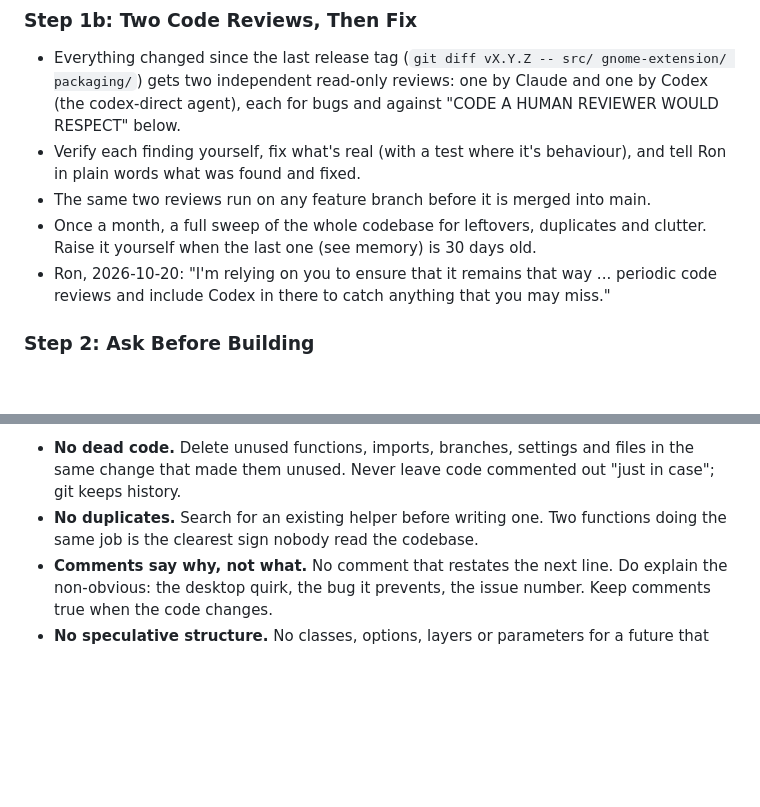
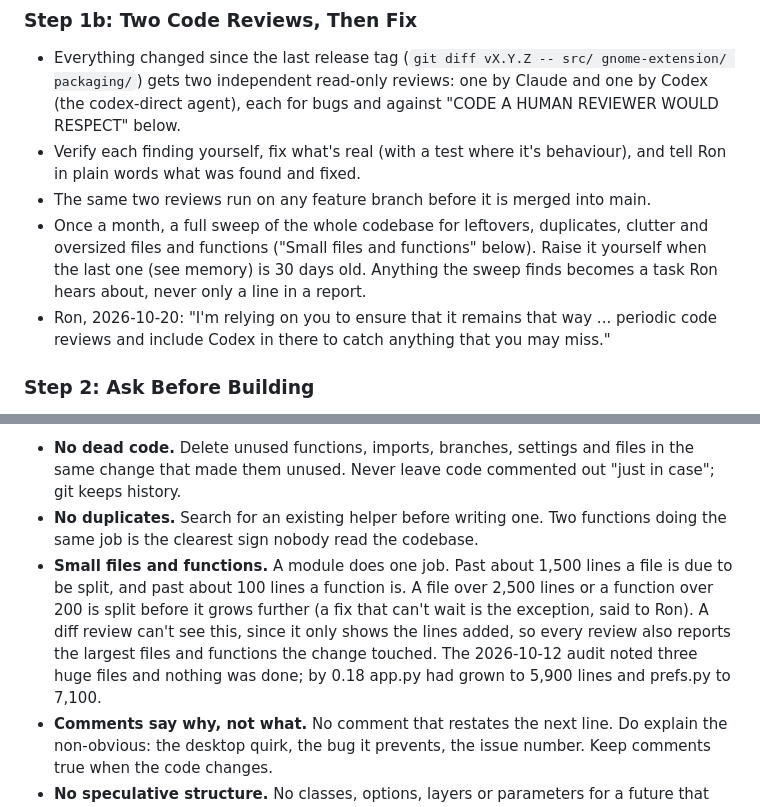
Before and after one commit to ronb1964/TalkType, a Markdown page: CLAUDE.md, 2 parts joined by grey strips. Drawn GitHub-style; blank space fills up the shorter version.

Commit message:
Rules: small files and functions, and sweep findings become tasks
The 2026-10-12 audit noted three huge files as a finding and nothing
was done: release reviews only read the diff, and the checklist had no
size rule. By 0.18 app.py was 5,900 lines and prefs.py 7,100.

Co-Authored-By: Claude Opus 5.5 <noreply@anthropic.com>

```diff
--- a/CLAUDE.md
+++ b/CLAUDE.md
@@ -35,8 +35,11 @@ Old folders, launchers and KDE shortcuts are moved or cleaned on start by
 - Verify each finding yourself, fix what's real (with a test where it's
   behaviour), and tell Ron in plain words what was found and fixed.
 - The same two reviews run on any feature branch before it is merged into main.
-- Once a month, a full sweep of the whole codebase for leftovers, duplicates
-  and clutter. Raise it yourself when the last one (see memory) is 30 days old.
+- Once a month, a full sweep of the whole codebase for leftovers, duplicates,
+  clutter and oversized files and functions ("Small files and functions"
+  below). Raise it yourself when the last one (see memory) is 30 days old.
+  Anything the sweep finds becomes a task Ron hears about, never only a
+  line in a report.
 - Ron, 2026-10-20: "I'm relying on you to ensure that it remains that way ...
   periodic code reviews and include Codex in there to catch anything that you
   may miss."
@@ -439,6 +442,14 @@ check the change against this list:
   out "just in case"; git keeps history.
 - **No duplicates.** Search for an existing helper before writing one. Two
   functions doing the same job is the clearest sign nobody read the codebase.
+- **Small files and functions.** A module does one job. Past about 1,500
+  lines a file is due to be split, and past about 100 lines a function is.
+  A file over 2,500 lines or a function over 200 is split before it grows
+  further (a fix that can't wait is the exception, said to Ron). A diff
+  review can't see this, since it only shows the lines added, so every
+  review also reports the largest files and functions the change touched.
+  The 2026-10-12 audit noted three huge files and nothing was done; by
+  0.18 app.py had grown to 5,900 lines and prefs.py to 7,100.
 - **Comments say why, not what.** No comment that restates the next line. Do
   explain the non-obvious: the desktop quirk, the bug it prevents, the issue
   number. Keep comments true when the code changes.
```
